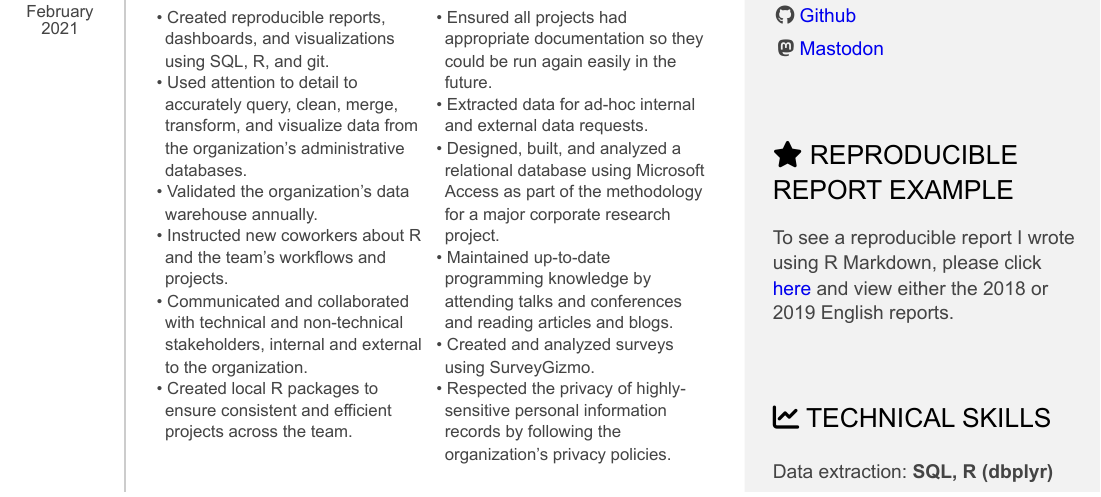
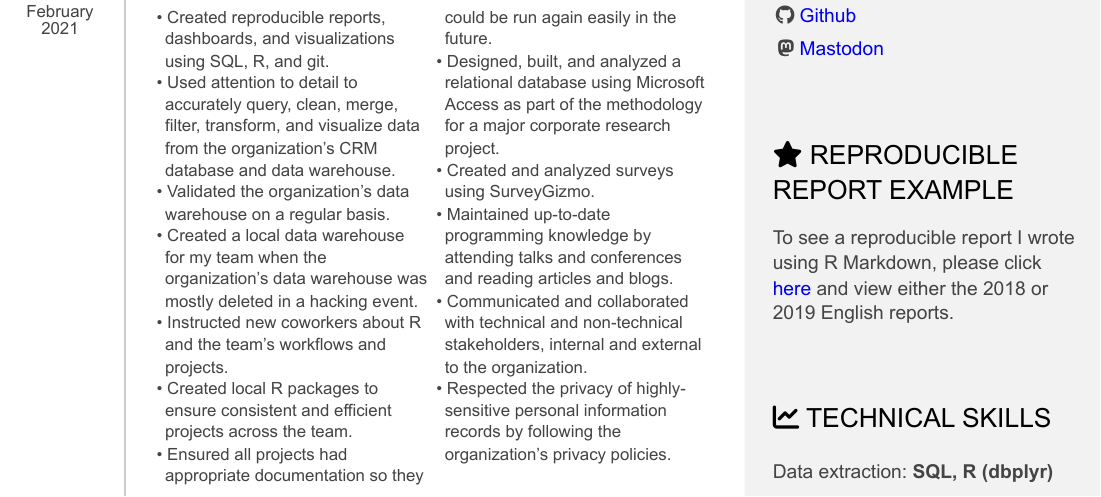
Before and after one commit to sharleenw/rmarkdown_resume, an R Markdown document (sharleen_weatherley_resume.Rmd): part of page 1 of 2, cut so that both start at the same text. The pictures show the output file sharleen_weatherley_resume.pdf that the author committed with the source.

Commit message:
add warehouse bullet point

```diff
--- a/sharleen_weatherley_resume.Rmd
+++ b/sharleen_weatherley_resume.Rmd
@@ -89,16 +89,17 @@ July 2017 - February 2021
 
 ::: concise
 - Created reproducible reports, dashboards, and visualizations using SQL, R, and git.
-- Used attention to detail to accurately query, clean, merge, transform, and visualize data from the organization's administrative databases.
-- Validated the organization's data warehouse annually.
+- Used attention to detail to accurately query, clean, merge, filter, transform, and visualize data from the organization's CRM database and data warehouse.
+- Validated the organization's data warehouse on a regular basis.
+- Created a local data warehouse for my team when the organization's data warehouse was mostly deleted in a hacking event.
 - Instructed new coworkers about R and the team’s workflows and projects.
-- Communicated and collaborated with technical and non-technical stakeholders, internal and external to the organization.
 - Created local R packages to ensure consistent and efficient projects across the team.
 - Ensured all projects had appropriate documentation so they could be run again easily in the future.
-- Extracted data for ad-hoc internal and external data requests.
+<!-- - Extracted data for ad-hoc internal and external data requests. -->
 - Designed, built, and analyzed a relational database using Microsoft Access as part of the methodology for a major corporate research project.
+- Created and analyzed surveys using SurveyGizmo.
 - Maintained up-to-date programming knowledge by attending talks and conferences and reading articles and blogs.
-- Created and analyzed surveys using SurveyGizmo.
+- Communicated and collaborated with technical and non-technical stakeholders, internal and external to the organization.
 - Respected the privacy of highly-sensitive personal information records by following the organization's privacy policies.
 :::
 
```
Also changed, not shown: sharleen_weatherley_resume.html, sharleen_weatherley_resume.pdf.
